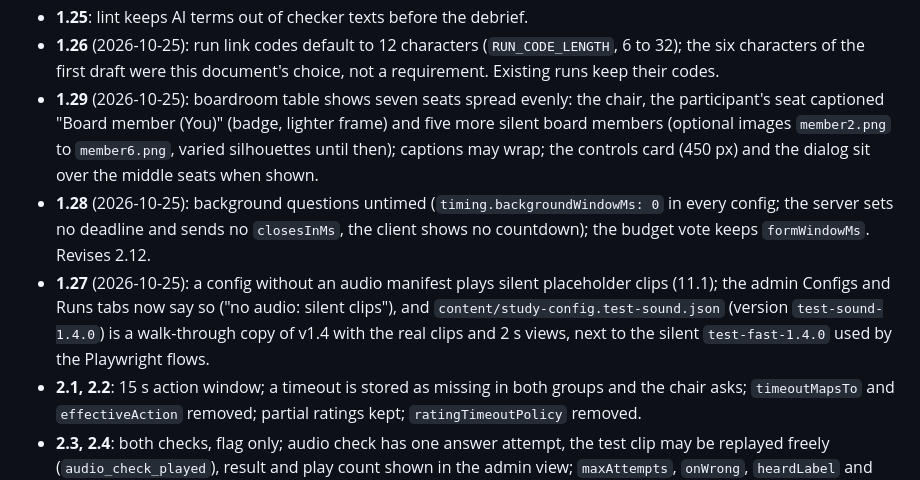
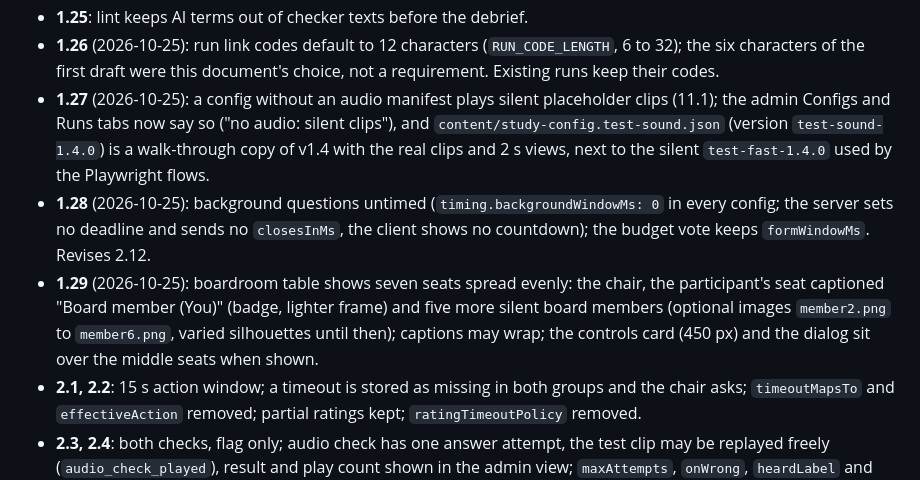
Before and after one commit to OliverStutz/CMPT-863, a Markdown page: Prototype/02 - Architecture.md, the part around the change. GitHub-like rendering.

```diff
--- a/Prototype/02 - Architecture.md
+++ b/Prototype/02 - Architecture.md
@@ -1041,9 +1041,9 @@ Oliver answered every remaining point in `04 - Open Decisions.md`. The document
 - **1.24**: configurable slides, as in the 2026-10-23 entry.
 - **1.25**: lint keeps AI terms out of checker texts before the debrief.
 - **1.26** (2026-10-25): run link codes default to 12 characters (`RUN_CODE_LENGTH`, 6 to 32); the six characters of the first draft were this document's choice, not a requirement. Existing runs keep their codes.
+- **1.27** (2026-10-25): a config without an audio manifest plays silent placeholder clips (11.1); the admin Configs and Runs tabs now say so ("no audio: silent clips"), and `content/study-config.test-sound.json` (version `test-sound-1.4.0`) is a walk-through copy of v1.4 with the real clips and 2 s views, next to the silent `test-fast-1.4.0` used by the Playwright flows.
+- **1.28** (2026-10-25): background questions untimed (`timing.backgroundWindowMs: 0` in every config; the server sets no deadline and sends no `closesInMs`, the client shows no countdown); the budget vote keeps `formWindowMs`. Revises 2.12.
 - **1.29** (2026-10-25): boardroom table shows seven seats spread evenly: the chair, the participant's seat captioned "Board member (You)" (badge, lighter frame) and five more silent board members (optional images `member2.png` to `member6.png`, varied silhouettes until then); captions may wrap; the controls card (450 px) and the dialog sit over the middle seats when shown.
-- **1.28** (2026-10-25): background questions untimed (`timing.backgroundWindowMs: 0` in every config; the server sets no deadline and sends no `closesInMs`, the client shows no countdown); the budget vote keeps `formWindowMs`. Revises 2.12.
-- **1.27** (2026-10-25): a config without an audio manifest plays silent placeholder clips (11.1); the admin Configs and Runs tabs now say so ("no audio: silent clips"), and `content/study-config.test-sound.json` (version `test-sound-1.4.0`) is a walk-through copy of v1.4 with the real clips and 2 s views, next to the silent `test-fast-1.4.0` used by the Playwright flows.
 - **2.1, 2.2**: 15 s action window; a timeout is stored as missing in both groups and the chair asks; `timeoutMapsTo` and `effectiveAction` removed; partial ratings kept; `ratingTimeoutPolicy` removed.
 - **2.3, 2.4**: both checks, flag only; audio check has one answer attempt, the test clip may be replayed freely (`audio_check_played`), result and play count shown in the admin view; `maxAttempts`, `onWrong`, `heardLabel` and `attentionChecks` removed.
 - **2.5**: a reload replays the interrupted clip from the start, one accepted `scene_started` repeat, `reloadCount` and flag `reloaded`; `resumePolicy` removed (5.3, 9.5).
```
Also changed, not shown: Prototype/05 - Progress.md (+4 -4 lines).
